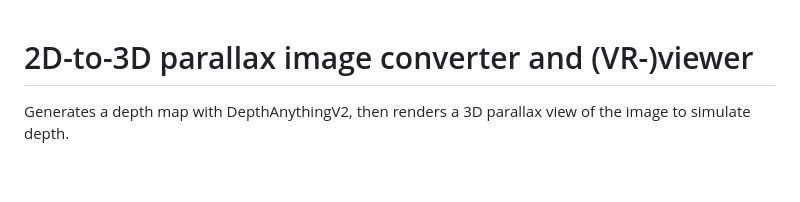
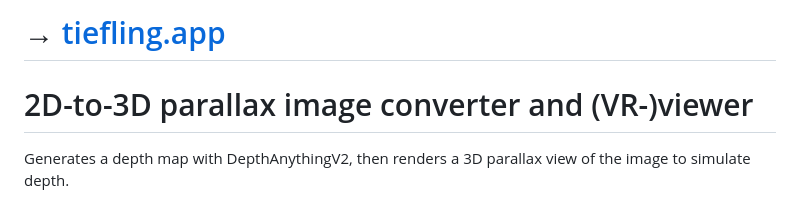
Before and after one commit to Cfomodz/tiefling, a Markdown page: README.md, the part around the change. GitHub-like rendering; blank space fills up the shorter version.

Commit message:
link in readme

```diff
--- a/README.md
+++ b/README.md
@@ -1,3 +1,5 @@
+# &rarr; [tiefling.app](https://tiefling.app)
+
 # 2D-to-3D parallax image converter and (VR-)viewer
 
 Generates a depth map with DepthAnythingV2, then renders a 3D parallax view of the image to simulate depth.
```
